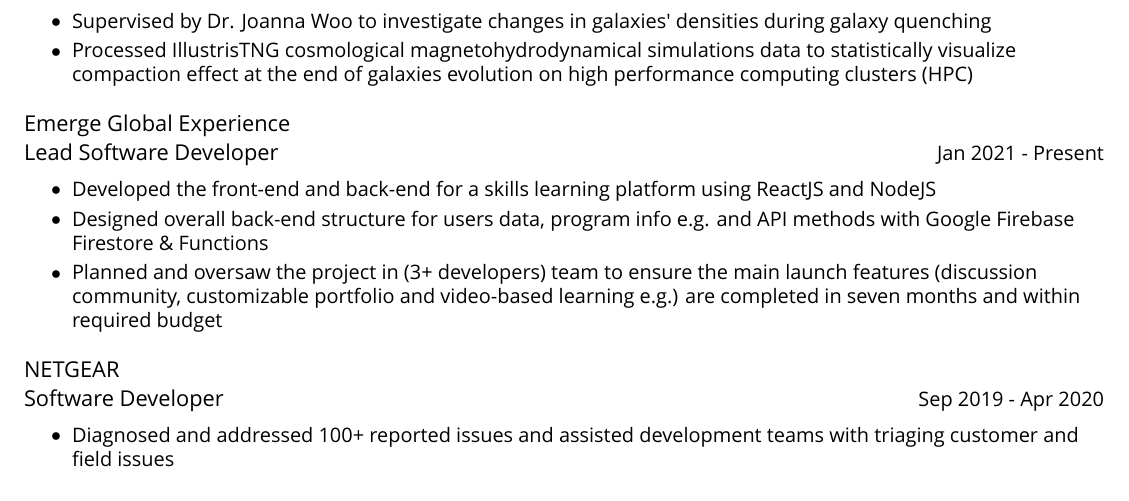
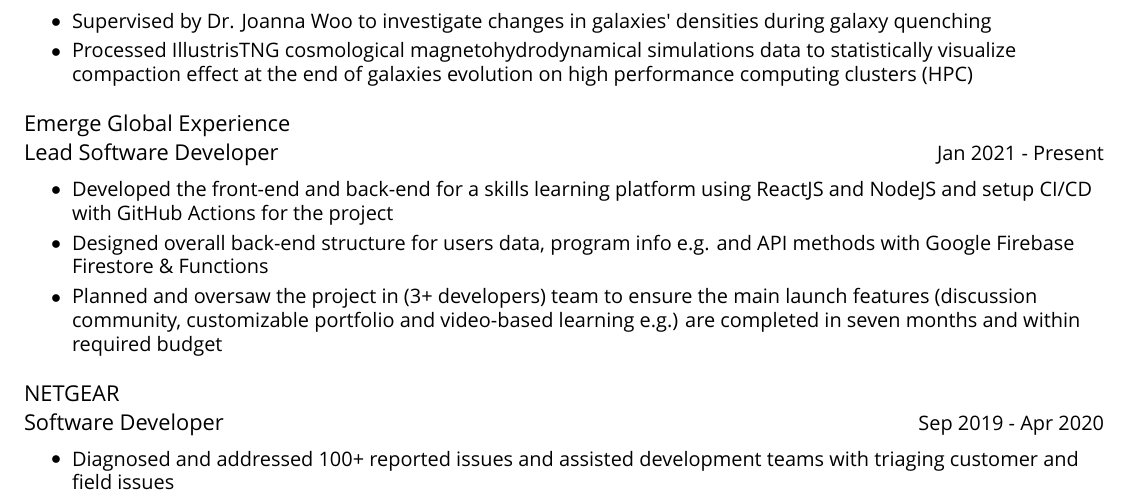
Before and after one commit to hykelvinlee42/resumpy, a LaTeX CV (resume.tex): part of page 1 of 2, cut so that both start at the same text. Compiled offline with XeLaTeX; a missing font is replaced by an installed copy or a similar font.

Commit message:
update description in Emerge GX

```diff
--- a/resume.tex
+++ b/resume.tex
@@ -102,7 +102,7 @@
 \resumeItem{Processed IllustrisTNG cosmological magnetohydrodynamical simulations data to statistically visualize compaction effect at the end of galaxies evolution on high performance computing clusters (HPC)}%
 \resumeItemListEnd%
 \resumeWork{Emerge Global Experience}{Lead Software Developer}{Jan 2021 - Present}%
-\resumeItem{Developed the front{-}end and back{-}end for a skills learning platform using ReactJS and NodeJS}%
+\resumeItem{Developed the front{-}end and back{-}end for a skills learning platform using ReactJS and NodeJS and setup CI/CD with GitHub Actions for the project}%
 \resumeItem{Designed overall back{-}end structure for users data, program info e.g. and API methods with Google Firebase Firestore \& Functions}%
 \resumeItem{Planned and oversaw the project in (3+ developers) team to ensure the main launch features (discussion community, customizable portfolio and video{-}based learning e.g.) are completed in seven months and within required budget}%
 \resumeItemListEnd%
```
Also changed, not shown: resume.pdf, 1 other file.
